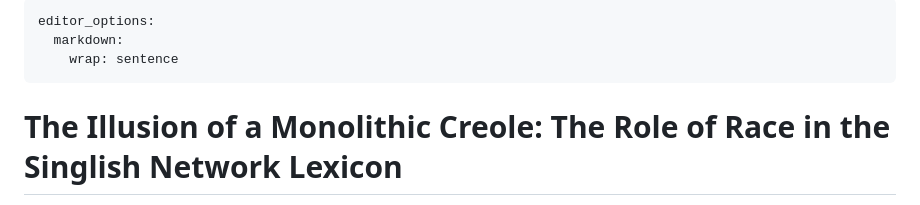
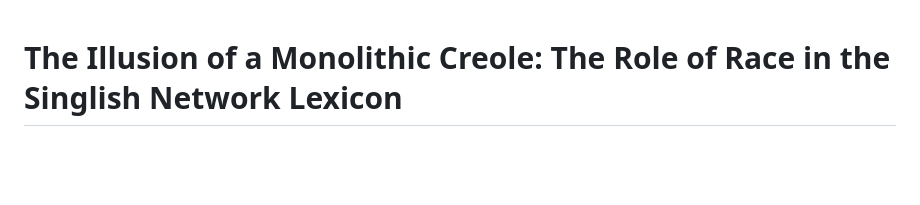
Before and after one commit to mile-sile/The-Role-of-Race-in-the-Singlish-Network-Lexicon, a Markdown page: README.md, the part around the change. GitHub-like rendering; blank space fills up the shorter version.

```diff
--- a/README.md
+++ b/README.md
@@ -1,9 +1,3 @@
----
-editor_options:
-  markdown:
-    wrap: sentence
----
-
 # The Illusion of a Monolithic Creole: The Role of Race in the Singlish Network Lexicon
 
 **Author:** Elise Lim Jia Jing\
```
